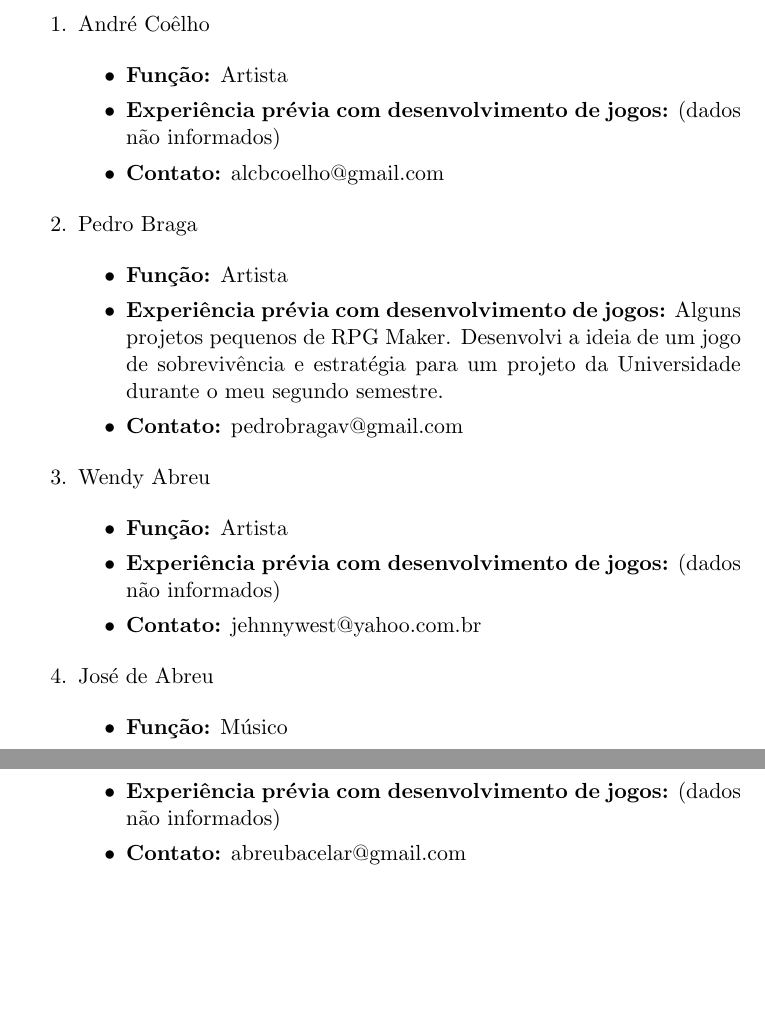
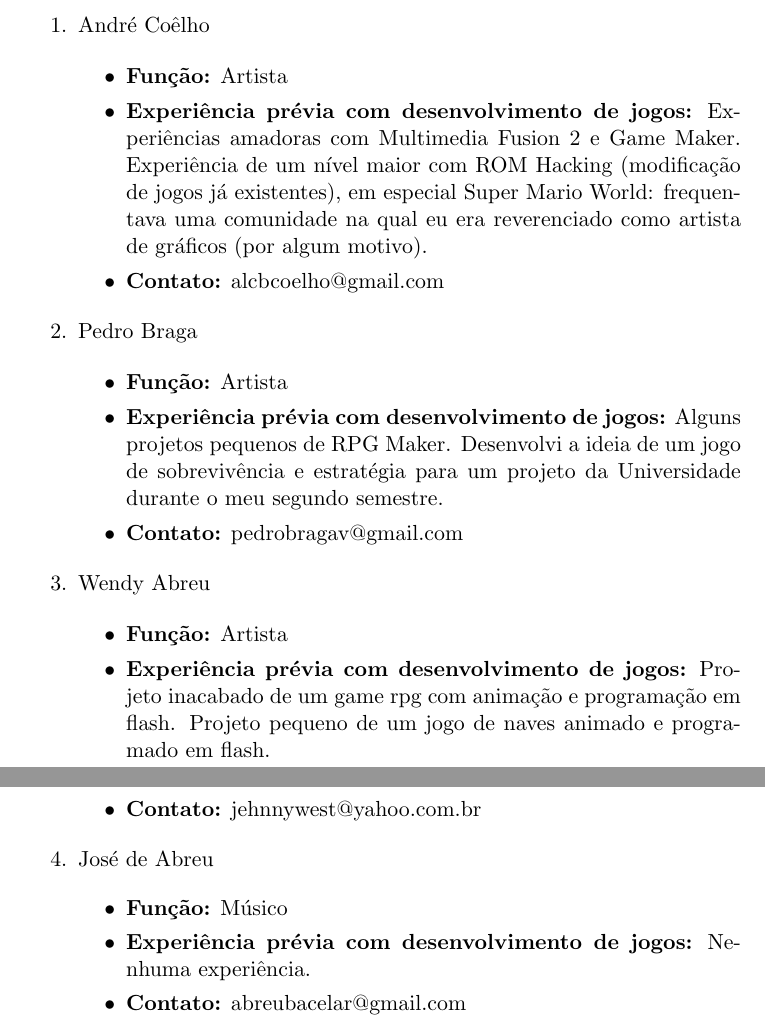
Before and after one commit to nullpointercorporation/terracota, a LaTeX document (docs/equipe/apresentacao_da_equipe.tex): two parts of pages 1 and 2 of 3, joined at a grey line, cut so that both start at the same text, the shorter picture padded with empty space. Compiled offline with pdfLaTeX.

Commit message:
Atualizando o Documento de Apresentação da Equipe - #5
Signed-off-by: Álvaro Fernando <alvarofernandoms@gmail.com>

```diff
--- a/docs/equipe/apresentacao_da_equipe.tex
+++ b/docs/equipe/apresentacao_da_equipe.tex
@@ -26,7 +26,11 @@ Documento de Apresentação da Equipe}
 
 \begin{itemize}
 \item \textbf{Função:} Artista
-\item \textbf{Experiência prévia com desenvolvimento de jogos:} (dados não informados)
+\item \textbf{Experiência prévia com desenvolvimento de jogos:}
+	Experiências amadoras com Multimedia Fusion 2 e Game Maker. Experiência
+	de um nível maior com ROM Hacking (modificação de jogos já existentes),
+	em especial Super Mario World: frequentava uma comunidade na qual eu era
+	reverenciado como artista de gráficos (por algum motivo).
 \item \textbf{Contato:} alcbcoelho@gmail.com
 \end{itemize}
 
@@ -45,7 +49,9 @@ Documento de Apresentação da Equipe}
 
 \begin{itemize}
 \item \textbf{Função:} Artista
-\item \textbf{Experiência prévia com desenvolvimento de jogos:} (dados não informados)
+\item \textbf{Experiência prévia com desenvolvimento de jogos:}
+	Projeto inacabado de um game rpg com animação e programação em flash.
+	Projeto pequeno de um jogo de naves animado e programado em flash.
 \item \textbf{Contato:} jehnnywest@yahoo.com.br
 \end{itemize}
 
@@ -53,7 +59,8 @@ Documento de Apresentação da Equipe}
 
 \begin{itemize}
 \item \textbf{Função:} Músico
-\item \textbf{Experiência prévia com desenvolvimento de jogos:} (dados não informados)
+\item \textbf{Experiência prévia com desenvolvimento de jogos:}
+	Nenhuma experiência.
 \item \textbf{Contato:} abreubacelar@gmail.com
 \end{itemize}
 
```
